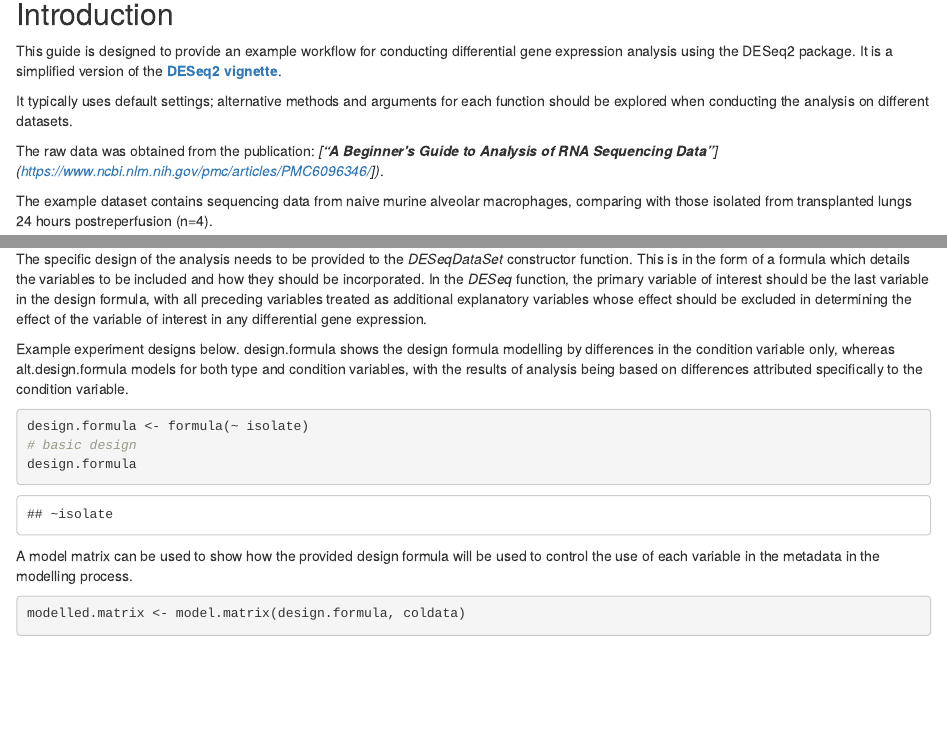
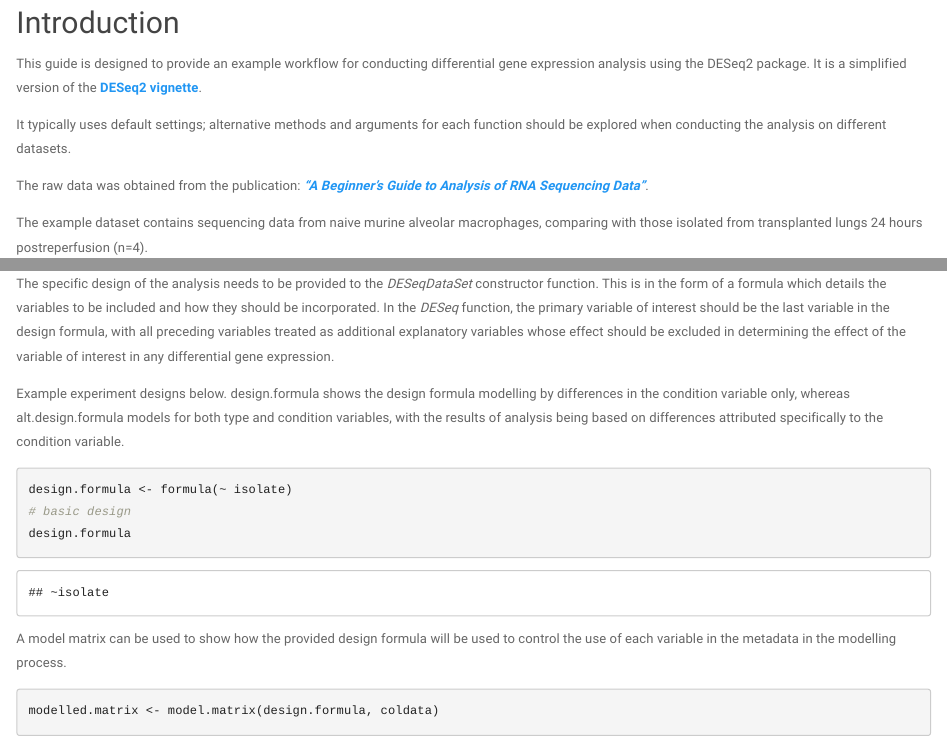
Before and after one commit to psvkmr/RNASeq_HPC_course, an R Markdown document (run_deseq2.Rmd): the page in a window 1100 px wide, from 160 px down, and a second part further down, joined at a grey line. Rendered offline with R 4.5, knitr and Pandoc, with nearby package versions; some code elsewhere in the file could not run offline.

Commit message:
fixed italics

````diff
--- a/run_deseq2.Rmd
+++ b/run_deseq2.Rmd
@@ -3,16 +3,16 @@ title: 'Differential gene expression guide'
 subtitle: 'Utilising the DESeq2 package'
 author: 'Prasanth Sivakumar (prasanth.sivakumar@kcl.ac.uk)'
 output:
-  rmdformats::readthedown:
+  html_document:
     toc_depth: 4
     toc_collapsed: FALSE
-    highlight: espresso
+    theme: paper
 ---
 
 ```{r setup, include=FALSE}
 #install.packages('knitr')
 knitr::opts_chunk$set(echo = TRUE, cache = TRUE)
-# set your own path to the folder containing the gene counts matrix
+# SET YOUR OWN PATH TO THE FOLDER WITH THE COUNTS MATRIX AND METADATA
 knitr::opts_knit$set(root.dir = normalizePath('C:/Users/Prasanth/google_drive/guys/teaching/gene_expression/'))
 ```
 
@@ -22,7 +22,7 @@ This guide is designed to provide an example workflow for conducting differentia
 
 It typically uses default settings; alternative methods and arguments for each function should be explored when conducting the analysis on different datasets.
 
-The raw data was obtained from the publication: _*[**"A Beginner’s Guide to Analysis of RNA Sequencing Data"**]*(https://www.ncbi.nlm.nih.gov/pmc/articles/PMC6096346/])_.
+The raw data was obtained from the publication: _[**"A Beginner’s Guide to Analysis of RNA Sequencing Data"**](https://www.ncbi.nlm.nih.gov/pmc/articles/PMC6096346/])_.
 
 The example dataset contains sequencing data from naive murine alveolar macrophages, comparing with those isolated from transplanted lungs 24 hours postreperfusion (n=4).
 
````
